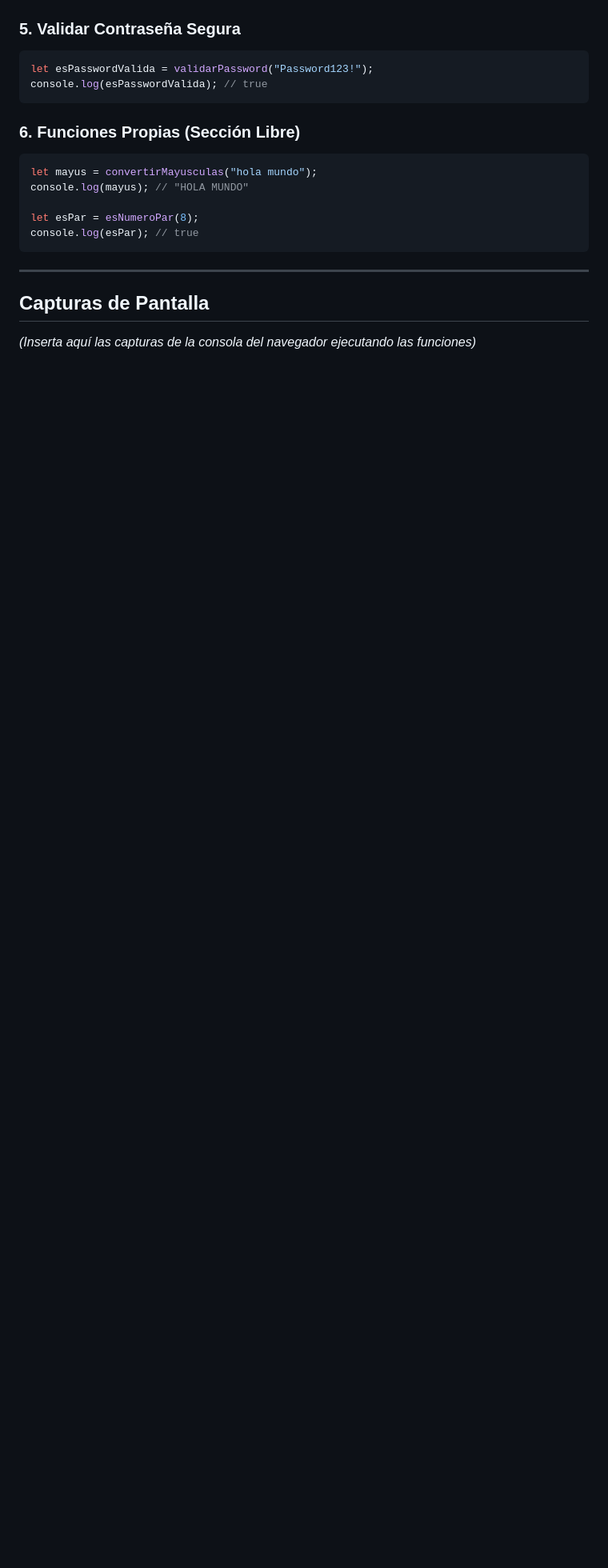
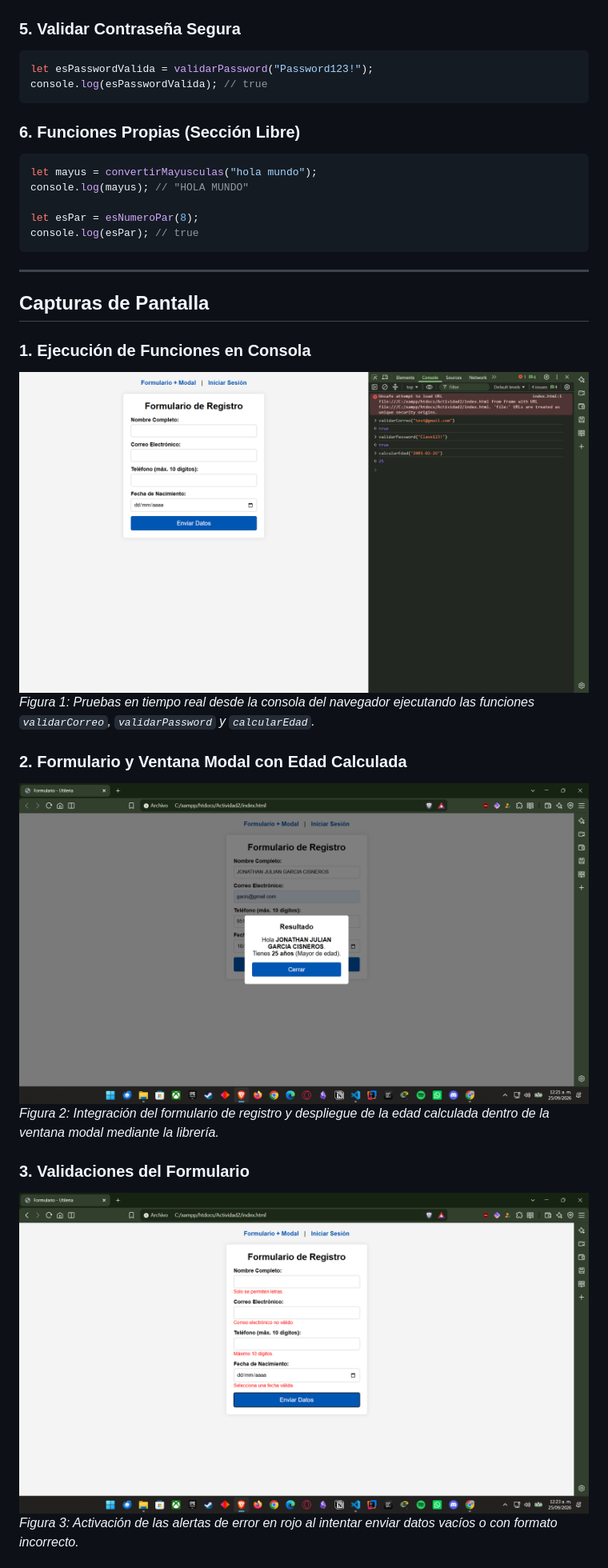
Before and after one commit to LianDev1/Actividad2, a Markdown page: README.MD, the part around the change printed below. Shown: that part at 80% size. Drawn GitHub-style; pictures changed too: img/consola-funciones.png (added), img/formulario-errores.png (added), img/modal-resultado.png (added); blank space fills up the shorter version.

```diff
--- a/README.MD
+++ b/README.MD
@@ -62,4 +62,18 @@ console.log(esPar); // true
 
 ## Capturas de Pantalla
 
-*(Inserta aquí las capturas de la consola del navegador ejecutando las funciones)*
+### 1. Ejecución de Funciones en Consola
+
+![Pruebas de funciones en la consola](img/consola-funciones.png)
+*Figura 1: Pruebas en tiempo real desde la consola del navegador ejecutando las funciones `validarCorreo`, `validarPassword` y `calcularEdad`.*
+
+### 2. Formulario y Ventana Modal con Edad Calculada
+
+![Resultado en Modal](img/modal-resultado.png)
+*Figura 2: Integración del formulario de registro y despliegue de la edad calculada dentro de la ventana modal mediante la librería.*
+
+### 3. Validaciones del Formulario
+
+![Mensajes de Error](img/formulario-errores.png)
+*Figura 3: Activación de las alertas de error en rojo al intentar enviar datos vacíos o con formato incorrecto.*
+
```
Also changed, not shown: other parts of README.MD (+4 -0 lines), img/login-vista.png (added), 1 other file.
